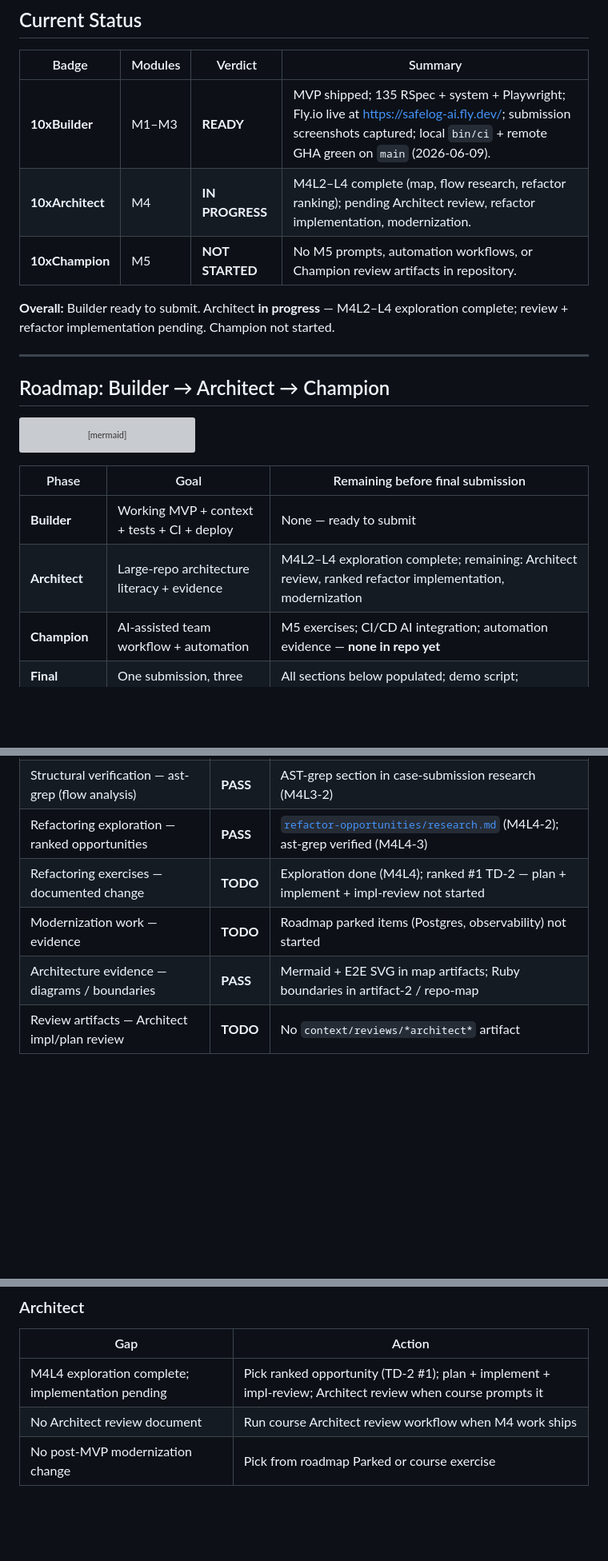
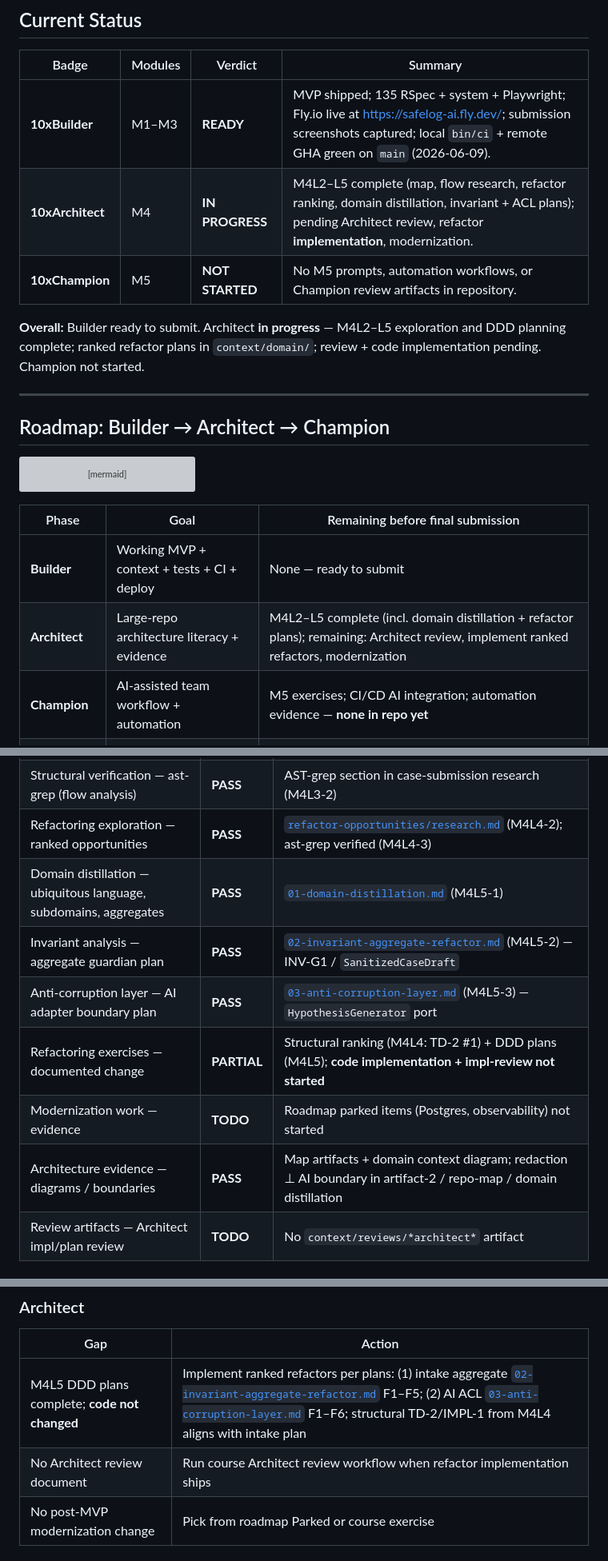
Before and after one commit to szymoniwacz/safelog-ai, a Markdown page: context/certification/certification-readiness.md, 3 parts joined by grey strips. Shown at 80% size. Drawn GitHub-style; blank space fills up the shorter version; grey boxes are pictures that could not be loaded.

Commit message:
Update certification readiness with M4L2–L5 progress

```diff
--- a/context/certification/certification-readiness.md
+++ b/context/certification/certification-readiness.md
@@ -14,10 +14,10 @@ scope: 10xDevs Builder + Architect + Champion
 | Badge | Modules | Verdict | Summary |
 |-------|---------|---------|---------|
 | **10xBuilder** | M1–M3 | **READY** | MVP shipped; 135 RSpec + system + Playwright; Fly.io live at https://safelog-ai.fly.dev/; submission screenshots captured; local `bin/ci` + remote GHA green on `main` (2026-06-09). |
-| **10xArchitect** | M4 | **IN PROGRESS** | M4L2–L4 complete (map, flow research, refactor ranking); pending Architect review, refactor implementation, modernization. |
+| **10xArchitect** | M4 | **IN PROGRESS** | M4L2–L5 complete (map, flow research, refactor ranking, domain distillation, invariant + ACL plans); pending Architect review, refactor **implementation**, modernization. |
 | **10xChampion** | M5 | **NOT STARTED** | No M5 prompts, automation workflows, or Champion review artifacts in repository. |
 
-**Overall:** Builder ready to submit. Architect **in progress** — M4L2–L4 exploration complete; review + refactor implementation pending. Champion not started.
+**Overall:** Builder ready to submit. Architect **in progress** — M4L2–L5 exploration and DDD planning complete; ranked refactor plans in `context/domain/`; review + code implementation pending. Champion not started.
 
 ---
 
@@ -35,7 +35,7 @@ flowchart LR
 | Phase | Goal | Remaining before final submission |
 |-------|------|-----------------------------------|
 | **Builder** | Working MVP + context + tests + CI + deploy | None — ready to submit |
-| **Architect** | Large-repo architecture literacy + evidence | M4L2–L4 exploration complete; remaining: Architect review, ranked refactor implementation, modernization |
+| **Architect** | Large-repo architecture literacy + evidence | M4L2–L5 complete (incl. domain distillation + refactor plans); remaining: Architect review, implement ranked refactors, modernization |
 | **Champion** | AI-assisted team workflow + automation | M5 exercises; CI/CD AI integration; automation evidence — **none in repo yet** |
 | **Final package** | One submission, three badges | All sections below populated; demo script; screenshots |
 
@@ -121,9 +124,12 @@ Module 4 course prompts:
 | Large-context workflows — targeted research with map | **PASS** | [`case-submission-flow-analysis/research.md`](../changes/case-submission-flow-analysis/research.md) (M4L3-1) |
 | Structural verification — ast-grep (flow analysis) | **PASS** | AST-grep section in case-submission research (M4L3-2) |
 | Refactoring exploration — ranked opportunities | **PASS** | [`refactor-opportunities/research.md`](../changes/refactor-opportunities/research.md) (M4L4-2); ast-grep verified (M4L4-3) |
-| Refactoring exercises — documented change | **TODO** | Exploration done (M4L4); ranked #1 TD-2 — plan + implement + impl-review not started |
+| Domain distillation — ubiquitous language, subdomains, aggregates | **PASS** | [`01-domain-distillation.md`](../domain/01-domain-distillation.md) (M4L5-1) |
+| Invariant analysis — aggregate guardian plan | **PASS** | [`02-invariant-aggregate-refactor.md`](../domain/02-invariant-aggregate-refactor.md) (M4L5-2) — INV-G1 / `SanitizedCaseDraft` |
+| Anti-corruption layer — AI adapter boundary plan | **PASS** | [`03-anti-corruption-layer.md`](../domain/03-anti-corruption-layer.md) (M4L5-3) — `HypothesisGenerator` port |
+| Refactoring exercises — documented change | **PARTIAL** | Structural ranking (M4L4: TD-2 #1) + DDD plans (M4L5); **code implementation + impl-review not started** |
 | Modernization work — evidence | **TODO** | Roadmap parked items (Postgres, observability) not started |
-| Architecture evidence — diagrams / boundaries | **PASS** | Mermaid + E2E SVG in map artifacts; Ruby boundaries in artifact-2 / repo-map |
+| Architecture evidence — diagrams / boundaries | **PASS** | Map artifacts + domain context diagram; redaction ⊥ AI boundary in artifact-2 / repo-map / domain distillation |
 | Review artifacts — Architect impl/plan review | **TODO** | No `context/reviews/*architect*` artifact |
 
 ### Evidence
@@ -254,8 +263,8 @@ PLAYWRIGHT_SKIP_WEBSERVER=1 PLAYWRIGHT_BASE_URL=https://safelog-ai.fly.dev \
 
 | Gap | Action |
 |-----|--------|
-| M4L4 exploration complete; implementation pending | Pick ranked opportunity (TD-2 #1); plan + implement + impl-review; Architect review when course prompts it |
-| No Architect review document | Run course Architect review workflow when M4 work ships |
+| M4L5 DDD plans complete; **code not changed** | Implement ranked refactors per plans: (1) intake aggregate [`02-invariant-aggregate-refactor.md`](../domain/02-invariant-aggregate-refactor.md) F1–F5; (2) AI ACL [`03-anti-corruption-layer.md`](../domain/03-anti-corruption-layer.md) F1–F6; structural TD-2/IMPL-1 from M4L4 aligns with intake plan |
+| No Architect review document | Run course Architect review workflow when refactor implementation ships |
 | No post-MVP modernization change | Pick from roadmap Parked or course exercise |
 
 ### Champion
```
Also changed, not shown: other parts of context/certification/certification-readiness.md (+11 -2 lines).
